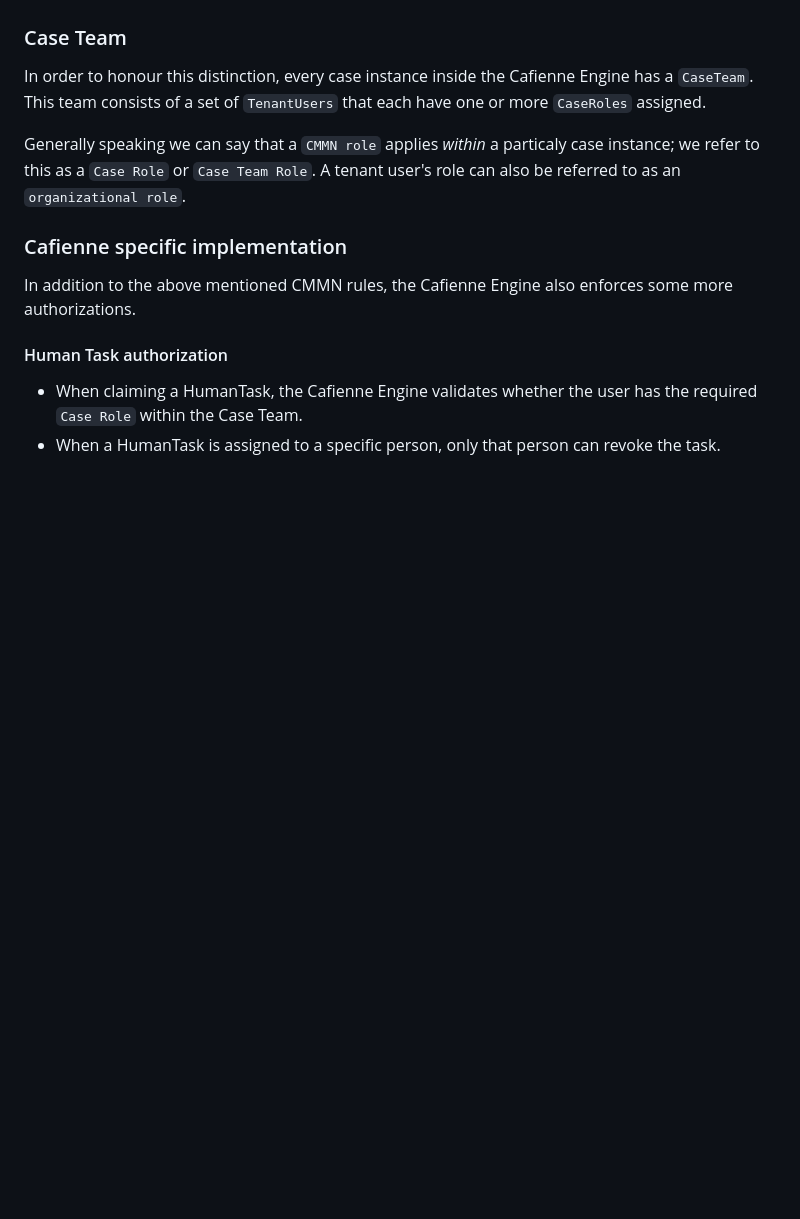
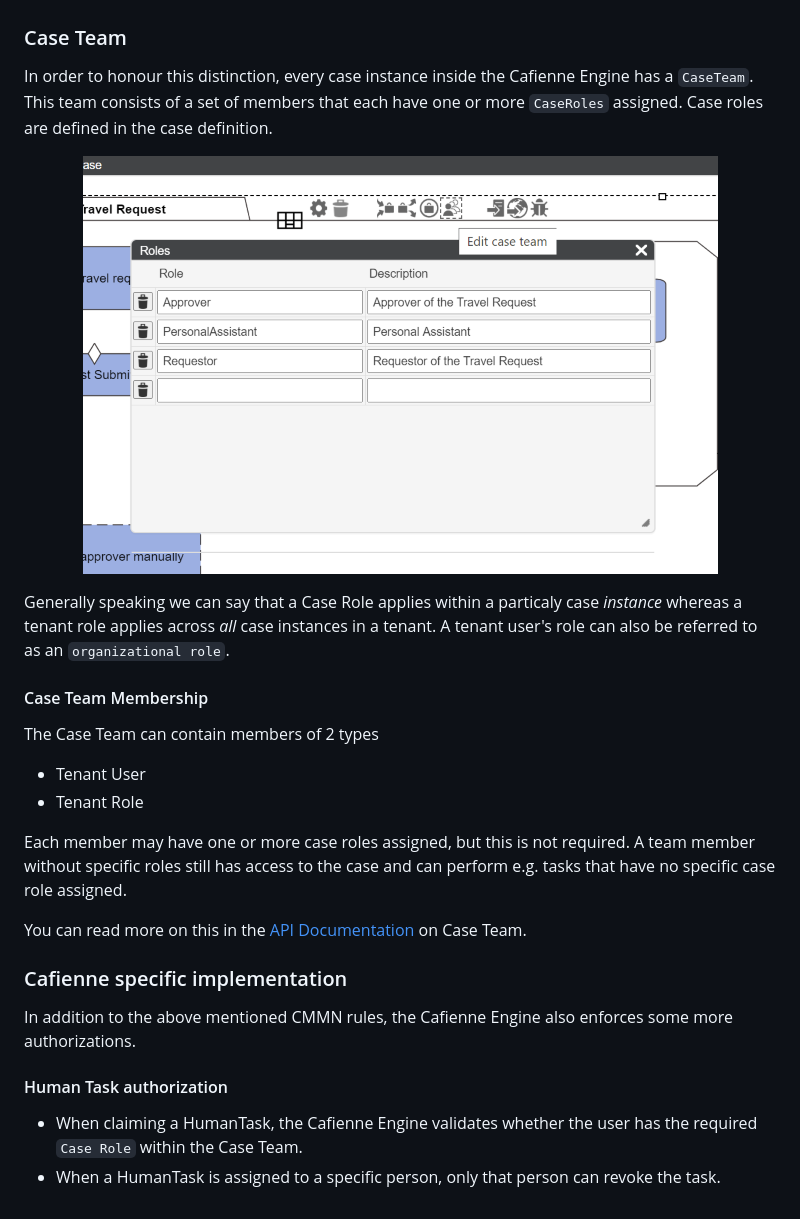
Before and after one commit to casefabric/guide, a Markdown page: docs/engineAuthorization.md, the part around the change. GitHub-like rendering; pictures changed too: docs/assets/engine/definecaseroles.png (added); blank space fills up the shorter version.

Commit message:
Update documentation for Case Team

```diff
--- a/docs/engineAuthorization.md
+++ b/docs/engineAuthorization.md
@@ -85,9 +85,21 @@ A good example is a case of a Patient Treatment record. Within a hospital, there
 At the case instance level, where a particular patient is being treated, we have the case role `Treating Physician`, which can only be filled by a `Doctor` obviously, but not all doctors in the hospital are the treating physician for one particular patient.
 
 ### Case Team
-In order to honour this distinction, every case instance inside the Cafienne Engine has a `CaseTeam`. This team consists of a set of `TenantUsers` that each have one or more `CaseRoles` assigned.
+In order to honour this distinction, every case instance inside the Cafienne Engine has a `CaseTeam`. This team consists of a set of members that each have one or more `CaseRoles` assigned. Case roles are defined in the case definition.
+<p align="center">
+  <img src="assets/engine/definecaseroles.png">
+</p>
 
-Generally speaking we can say that a `CMMN role` applies _within_ a particaly case instance; we refer to this as a `Case Role` or `Case Team Role`. A tenant user's role can also be referred to as an `organizational role`.
+Generally speaking we can say that a Case Role applies within a particaly case _instance_ whereas a tenant role applies across _all_ case instances in a tenant. A tenant user's role can also be referred to as an `organizational role`.
+
+#### Case Team Membership
+The Case Team can contain members of 2 types
+- Tenant User
+- Tenant Role
+
+Each member may have one or more case roles assigned, but this is not required. A team member without specific roles still has access to the case and can perform e.g. tasks that have no specific case role assigned.
+
+You can read more on this in the [API Documentation](apiCaseTeam) on Case Team.
 
 ### Cafienne specific implementation
 In addition to the above mentioned CMMN rules, the Cafienne Engine also enforces some more authorizations.
```
Also changed, not shown: docs/apiCaseTeam.md (added, +119 -0 lines), docs/apiPlatform.md (added, +30 -0 lines), docs/apiUsers.md (deleted, +0 -28 lines), docs/engineConfiguration.md (added, +17 -0 lines), docs/assets/api/platformconfig.png (added), docs/assets/api/startcase.png (added), 2 other files.
